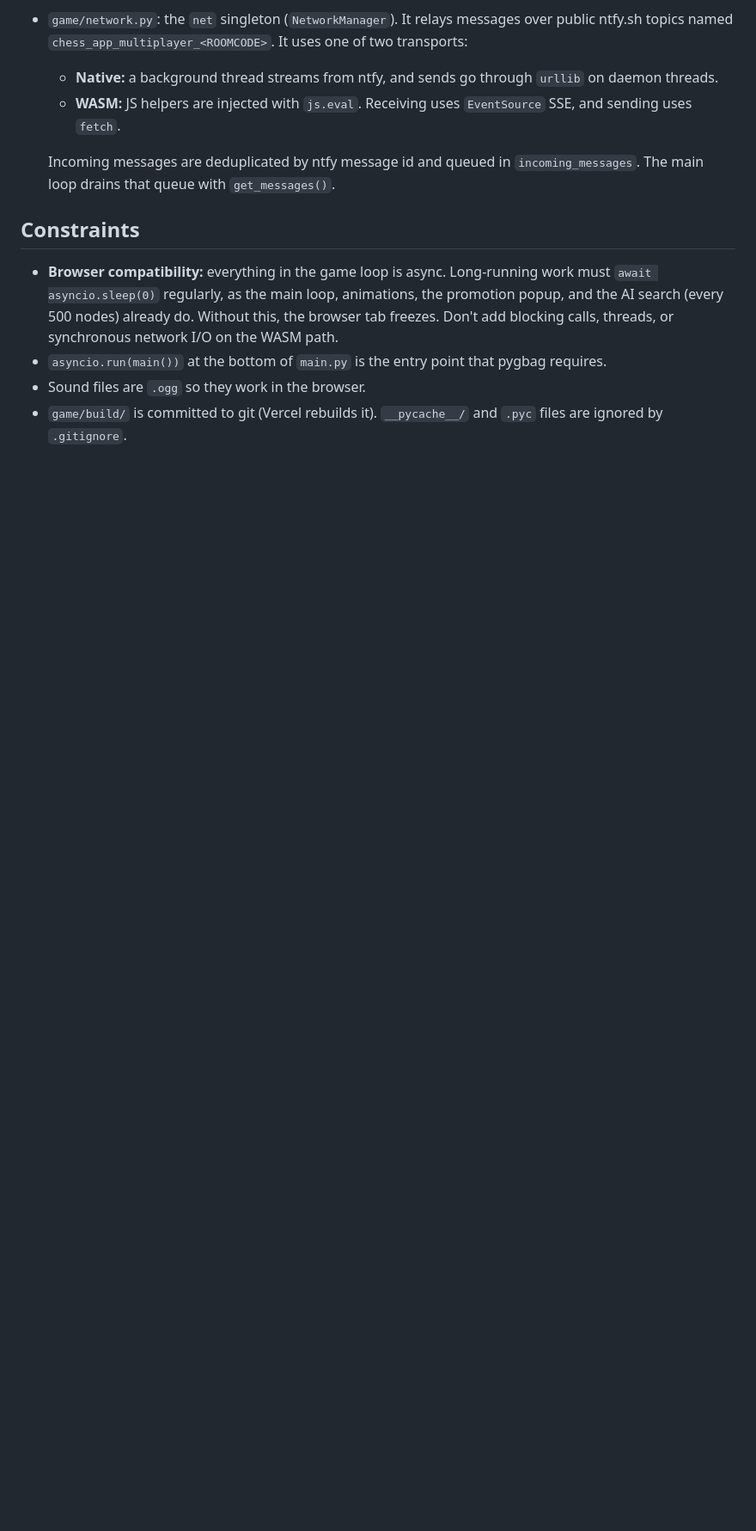
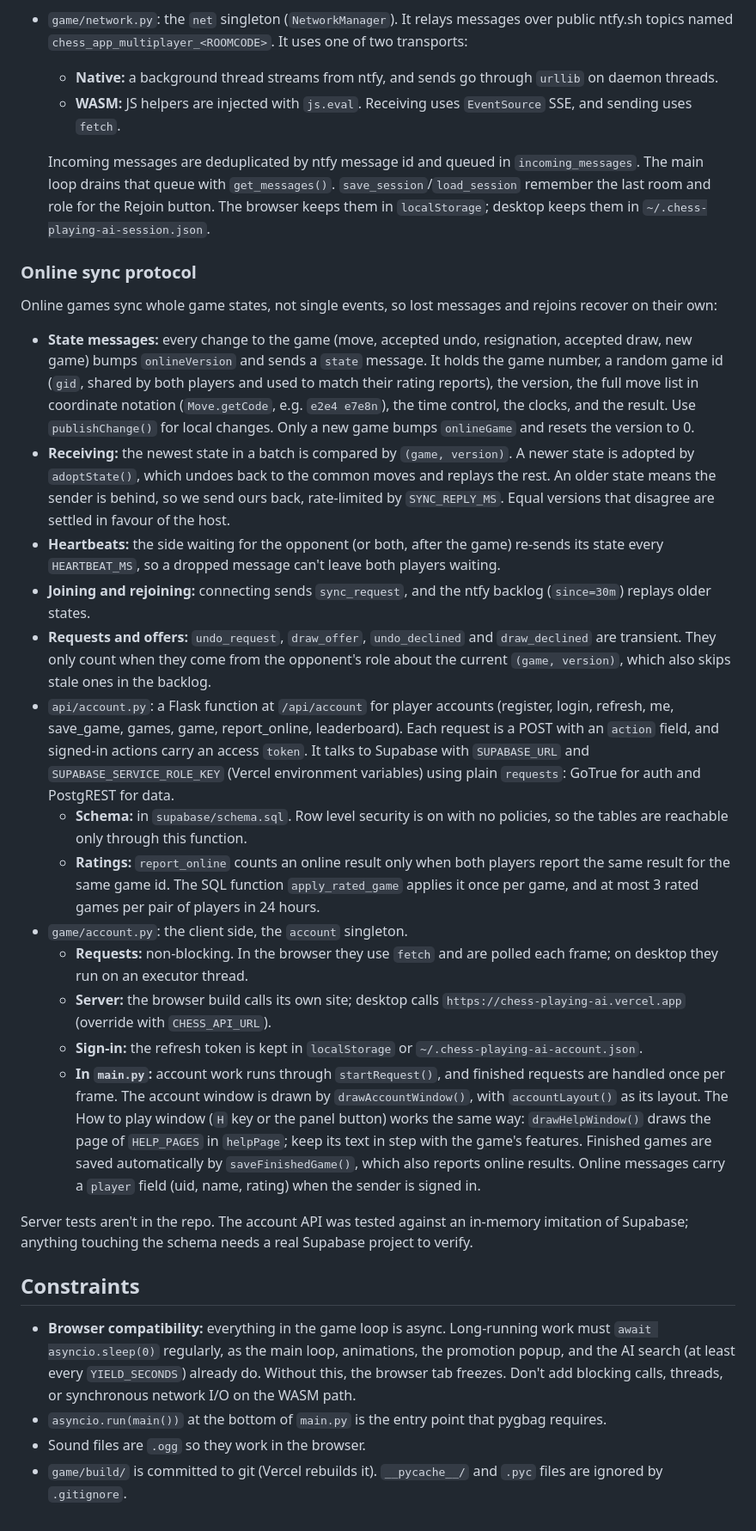
Before and after one commit to congduytran12/Chess-Playing-AI, a Markdown page: AGENTS.md, the part around one of its changes. Shown at 86% size. Drawn GitHub-style; blank space fills up the shorter version.

```diff
--- a/AGENTS.md
+++ b/AGENTS.md
@@ -35,11 +41,31 @@ There is no test suite or linter configured.
   - **Native:** a background thread streams from ntfy, and sends go through `urllib` on daemon threads.
   - **WASM:** JS helpers are injected with `js.eval`. Receiving uses `EventSource` SSE, and sending uses `fetch`.
 
-  Incoming messages are deduplicated by ntfy message id and queued in `incoming_messages`. The main loop drains that queue with `get_messages()`.
+  Incoming messages are deduplicated by ntfy message id and queued in `incoming_messages`. The main loop drains that queue with `get_messages()`. `save_session`/`load_session` remember the last room and role for the Rejoin button. The browser keeps them in `localStorage`; desktop keeps them in `~/.chess-playing-ai-session.json`.
+
+### Online sync protocol
+
+Online games sync whole game states, not single events, so lost messages and rejoins recover on their own:
+
+- **State messages:** every change to the game (move, accepted undo, resignation, accepted draw, new game) bumps `onlineVersion` and sends a `state` message. It holds the game number, a random game id (`gid`, shared by both players and used to match their rating reports), the version, the full move list in coordinate notation (`Move.getCode`, e.g. `e2e4 e7e8n`), the time control, the clocks, and the result. Use `publishChange()` for local changes. Only a new game bumps `onlineGame` and resets the version to 0.
+- **Receiving:** the newest state in a batch is compared by `(game, version)`. A newer state is adopted by `adoptState()`, which undoes back to the common moves and replays the rest. An older state means the sender is behind, so we send ours back, rate-limited by `SYNC_REPLY_MS`. Equal versions that disagree are settled in favour of the host.
+- **Heartbeats:** the side waiting for the opponent (or both, after the game) re-sends its state every `HEARTBEAT_MS`, so a dropped message can't leave both players waiting.
+- **Joining and rejoining:** connecting sends `sync_request`, and the ntfy backlog (`since=30m`) replays older states.
+- **Requests and offers:** `undo_request`, `draw_offer`, `undo_declined` and `draw_declined` are transient. They only count when they come from the opponent's role about the current `(game, version)`, which also skips stale ones in the backlog.
+- `api/account.py`: a Flask function at `/api/account` for player accounts (register, login, refresh, me, save_game, games, game, report_online, leaderboard). Each request is a POST with an `action` field, and signed-in actions carry an access `token`. It talks to Supabase with `SUPABASE_URL` and `SUPABASE_SERVICE_ROLE_KEY` (Vercel environment variables) using plain `requests`: GoTrue for auth and PostgREST for data.
+  - **Schema:** in `supabase/schema.sql`. Row level security is on with no policies, so the tables are reachable only through this function.
+  - **Ratings:** `report_online` counts an online result only when both players report the same result for the same game id. The SQL function `apply_rated_game` applies it once per game, and at most 3 rated games per pair of players in 24 hours.
+- `game/account.py`: the client side, the `account` singleton.
+  - **Requests:** non-blocking. In the browser they use `fetch` and are polled each frame; on desktop they run on an executor thread.
+  - **Server:** the browser build calls its own site; desktop calls `https://chess-playing-ai.vercel.app` (override with `CHESS_API_URL`).
+  - **Sign-in:** the refresh token is kept in `localStorage` or `~/.chess-playing-ai-account.json`.
+  - **In `main.py`:** account work runs through `startRequest()`, and finished requests are handled once per frame. The account window is drawn by `drawAccountWindow()`, with `accountLayout()` as its layout. The How to play window (`H` key or the panel button) works the same way: `drawHelpWindow()` draws the page of `HELP_PAGES` in `helpPage`; keep its text in step with the game's features. Finished games are saved automatically by `saveFinishedGame()`, which also reports online results. Online messages carry a `player` field (uid, name, rating) when the sender is signed in.
+
+Server tests aren't in the repo. The account API was tested against an in-memory imitation of Supabase; anything touching the schema needs a real Supabase project to verify.
 
 ## Constraints
 
-- **Browser compatibility:** everything in the game loop is async. Long-running work must `await asyncio.sleep(0)` regularly, as the main loop, animations, the promotion popup, and the AI search (every 500 nodes) already do. Without this, the browser tab freezes. Don't add blocking calls, threads, or synchronous network I/O on the WASM path.
+- **Browser compatibility:** everything in the game loop is async. Long-running work must `await asyncio.sleep(0)` regularly, as the main loop, animations, the promotion popup, and the AI search (at least every `YIELD_SECONDS`) already do. Without this, the browser tab freezes. Don't add blocking calls, threads, or synchronous network I/O on the WASM path.
 - `asyncio.run(main())` at the bottom of `main.py` is the entry point that pygbag requires.
 - Sound files are `.ogg` so they work in the browser.
 - `game/build/` is committed to git (Vercel rebuilds it). `__pycache__/` and `.pyc` files are ignored by `.gitignore`.
```
Also changed, not shown: other parts of AGENTS.md (+10 -4 lines), CLAUDE.md (+1 -1 lines).
